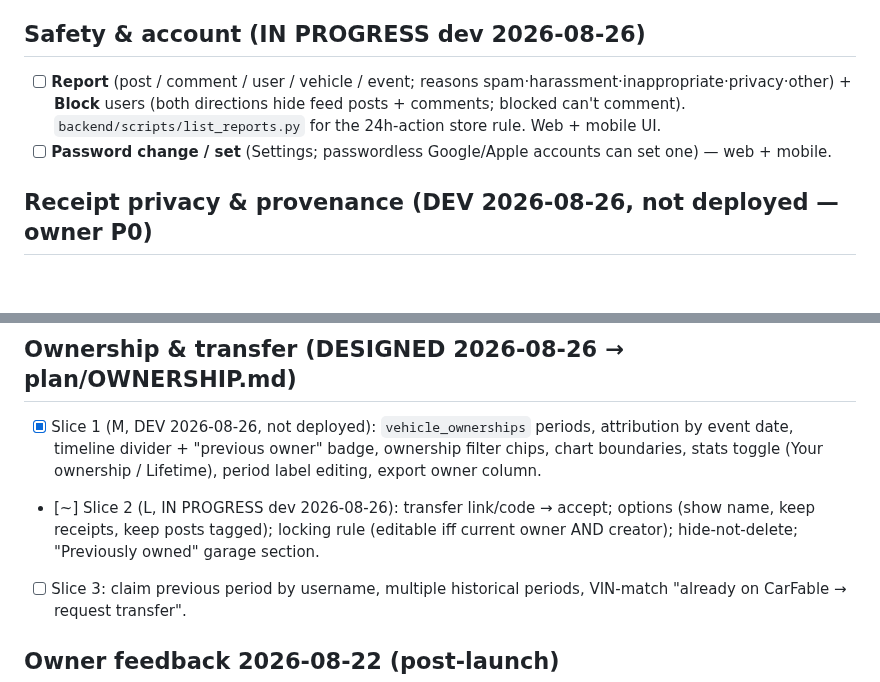
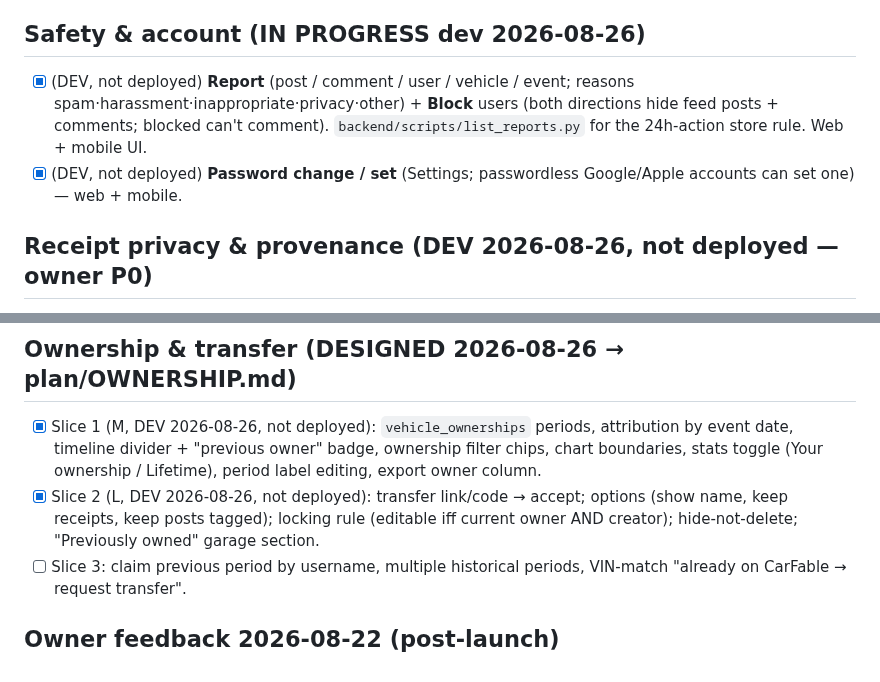
Before and after one commit to joseprupi/mygarage, a Markdown page: plan/FEATURES.md, 2 parts joined by grey strips. GitHub-like rendering; blank space fills up the shorter version.

```diff
--- a/plan/FEATURES.md
+++ b/plan/FEATURES.md
@@ -89,8 +89,8 @@ Current MPG pairs *consecutive logged* fuel events; a missed fill-up makes the m
 - [ ] Stats screen rows: "Probable missed fill-ups", "Segments excluded". History timeline shows a grey "Possible missed fill-up ~date" marker between the two events with **Add it** (prefilled fuel event) / **Not missed** (sets `missed_previous=false` on the later event).
 
 ## Safety & account (IN PROGRESS dev 2026-08-26)
-- [ ] **Report** (post / comment / user / vehicle / event; reasons spam·harassment·inappropriate·privacy·other) + **Block** users (both directions hide feed posts + comments; blocked can't comment). `backend/scripts/list_reports.py` for the 24h-action store rule. Web + mobile UI.
-- [ ] **Password change / set** (Settings; passwordless Google/Apple accounts can set one) — web + mobile.
+- [x] (DEV, not deployed) **Report** (post / comment / user / vehicle / event; reasons spam·harassment·inappropriate·privacy·other) + **Block** users (both directions hide feed posts + comments; blocked can't comment). `backend/scripts/list_reports.py` for the 24h-action store rule. Web + mobile UI.
+- [x] (DEV, not deployed) **Password change / set** (Settings; passwordless Google/Apple accounts can set one) — web + mobile.
 
 ## Receipt privacy & provenance (DEV 2026-08-26, not deployed — owner P0)
 - [x] Receipts/documents private by default, private bucket + presigned owner URLs, blurred "Receipt on file" placeholder for visitors.
@@ -100,7 +100,7 @@ Current MPG pairs *consecutive logged* fuel events; a missed fill-up makes the m
 
 ## Ownership & transfer (DESIGNED 2026-08-26 → plan/OWNERSHIP.md)
 - [x] Slice 1 (M, DEV 2026-08-26, not deployed): `vehicle_ownerships` periods, attribution by event date, timeline divider + "previous owner" badge, ownership filter chips, chart boundaries, stats toggle (Your ownership / Lifetime), period label editing, export owner column.
-- [~] Slice 2 (L, IN PROGRESS dev 2026-08-26): transfer link/code → accept; options (show name, keep receipts, keep posts tagged); locking rule (editable iff current owner AND creator); hide-not-delete; "Previously owned" garage section.
+- [x] Slice 2 (L, DEV 2026-08-26, not deployed): transfer link/code → accept; options (show name, keep receipts, keep posts tagged); locking rule (editable iff current owner AND creator); hide-not-delete; "Previously owned" garage section.
 - [ ] Slice 3: claim previous period by username, multiple historical periods, VIN-match "already on CarFable → request transfer".
 
 ## Owner feedback 2026-08-22 (post-launch)
```
Also changed, not shown: .claude/STATE.md (+2 -0 lines).
